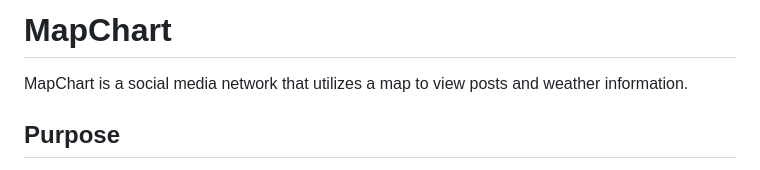
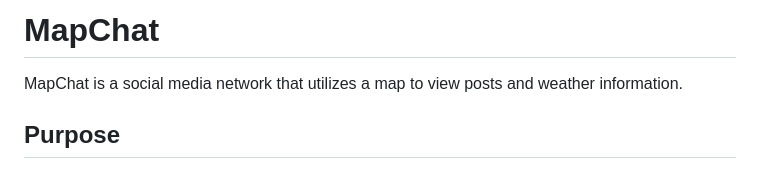
Before and after one commit to sealscott/MapChart, a Markdown page: README.md, the part around the change. Drawn GitHub-style.

```diff
--- a/README.md
+++ b/README.md
@@ -1,5 +1,5 @@
-# **MapChart**
-MapChart is a social media network that utilizes a map to view posts and weather information.
+# **MapChat**
+MapChat is a social media network that utilizes a map to view posts and weather information.
 
 ## **Purpose**
 This application is aimed to act as an alternative to other social medias. It also serves as a weather application that shows current weather information for any location, and defaults to either the user's current location or will default in Morgantown, WV.
```
